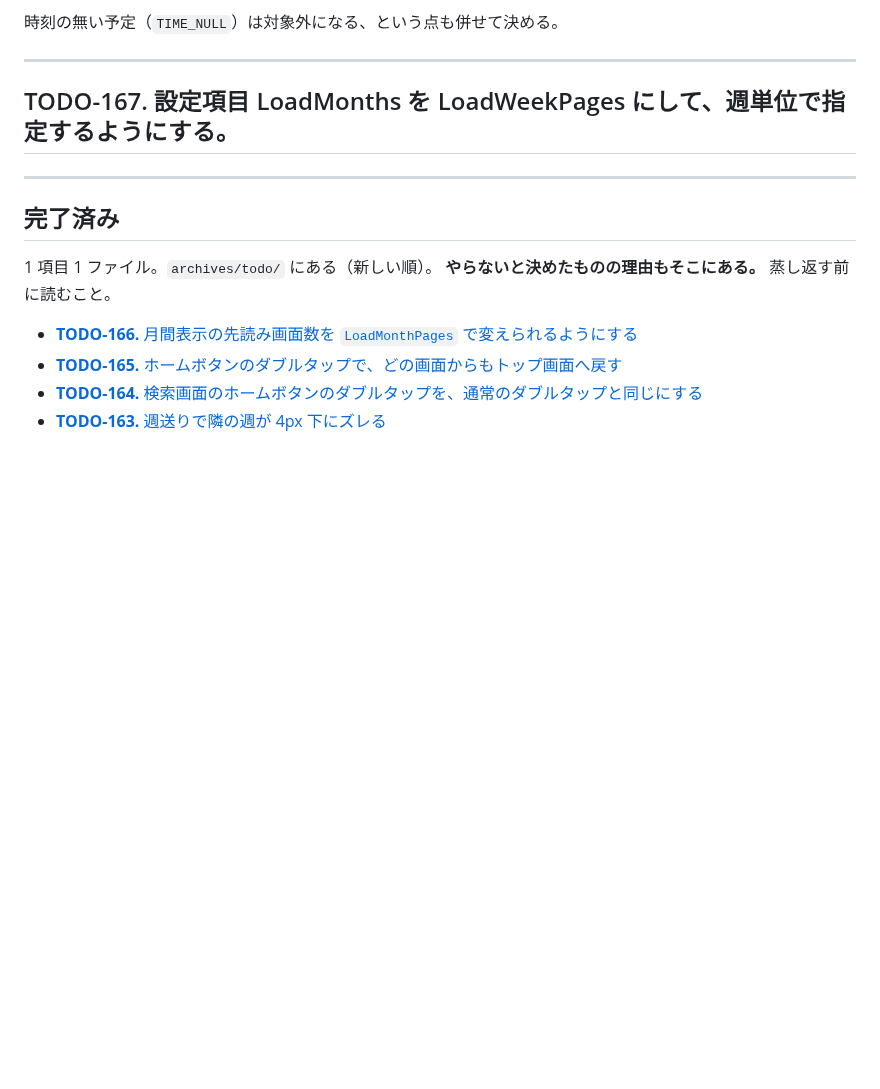
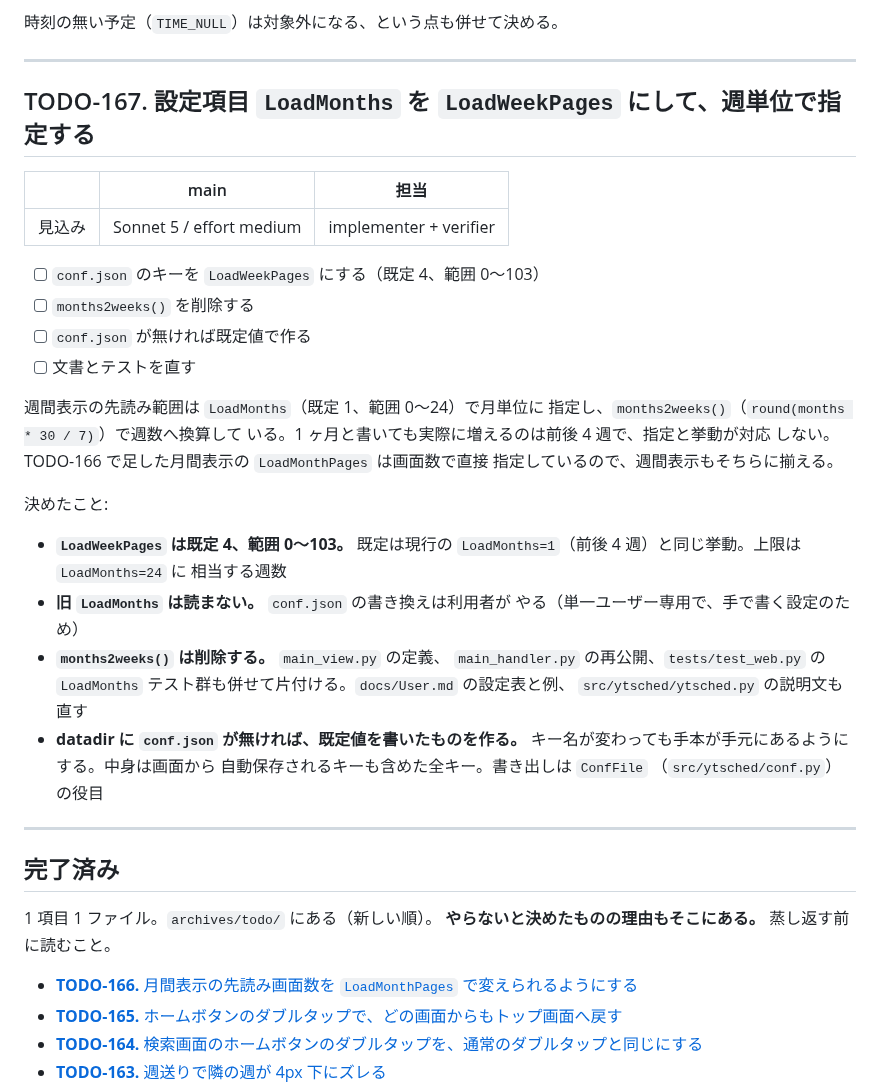
Before and after one commit to ytani01/ytsched, a Markdown page: TODO.md, the part around the change. Rendered like a GitHub page; blank space fills up the shorter version.

Commit message:
docs(todo): TODO-167 の内容を書く
LoadMonths を週単位の LoadWeekPages にする件について、既定値と範囲、
旧キーの扱い、months2weeks() の削除、conf.json の自動生成を決めた。

Co-Authored-By: Claude Opus 5 <noreply@anthropic.com>
Claude-Session: https://claude.ai/code/session_012xYQ5gzBC3VGiiQ2LsysJm

```diff
--- a/TODO.md
+++ b/TODO.md
@@ -36,7 +36,38 @@ TODO-153 は 1 日 1 回まとめて出すだけで、個々の予定の「N 分
 
 ---
 
-## TODO-167. 設定項目 LoadMonths を LoadWeekPages にして、週単位で指定するようにする。
+## TODO-167. 設定項目 `LoadMonths` を `LoadWeekPages` にして、週単位で指定する
+
+|      | main | 担当 |
+|------|------|------|
+| 見込み | Sonnet 5 / effort medium | implementer + verifier |
+
+- [ ] `conf.json` のキーを `LoadWeekPages` にする（既定 4、範囲 0〜103）
+- [ ] `months2weeks()` を削除する
+- [ ] `conf.json` が無ければ既定値で作る
+- [ ] 文書とテストを直す
+
+週間表示の先読み範囲は `LoadMonths`（既定 1、範囲 0〜24）で月単位に
+指定し、`months2weeks()`（`round(months * 30 / 7)`）で週数へ換算して
+いる。1 ヶ月と書いても実際に増えるのは前後 4 週で、指定と挙動が対応
+しない。TODO-166 で足した月間表示の `LoadMonthPages` は画面数で直接
+指定しているので、週間表示もそちらに揃える。
+
+決めたこと:
+
+- **`LoadWeekPages` は既定 4、範囲 0〜103。** 既定は現行の
+  `LoadMonths=1`（前後 4 週）と同じ挙動。上限は `LoadMonths=24` に
+  相当する週数
+- **旧 `LoadMonths` は読まない。** `conf.json` の書き換えは利用者が
+  やる（単一ユーザー専用で、手で書く設定のため）
+- **`months2weeks()` は削除する。** `main_view.py` の定義、
+  `main_handler.py` の再公開、`tests/test_web.py` の `LoadMonths`
+  テスト群も併せて片付ける。`docs/User.md` の設定表と例、
+  `src/ytsched/ytsched.py` の説明文も直す
+- **datadir に `conf.json` が無ければ、既定値を書いたものを作る。**
+  キー名が変わっても手本が手元にあるようにする。中身は画面から
+  自動保存されるキーも含めた全キー。書き出しは `ConfFile`
+  （`src/ytsched/conf.py`）の役目
 
 ---
 
```
